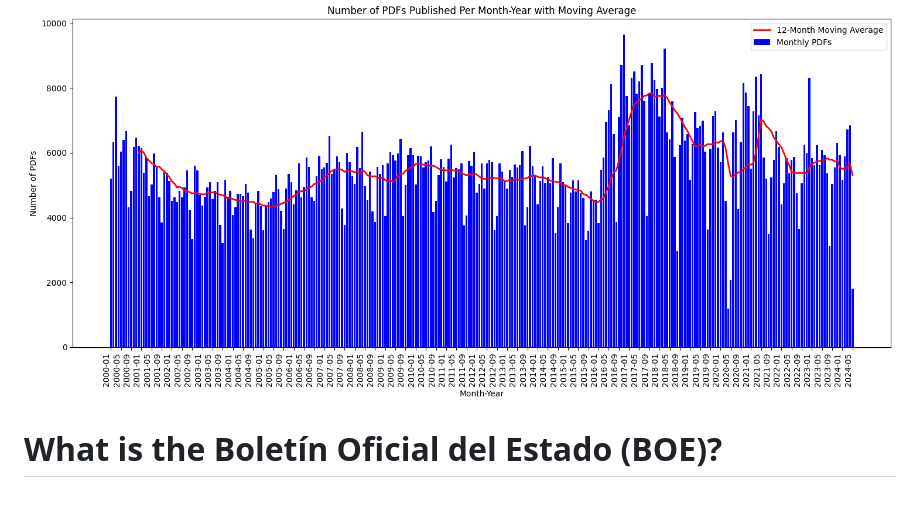
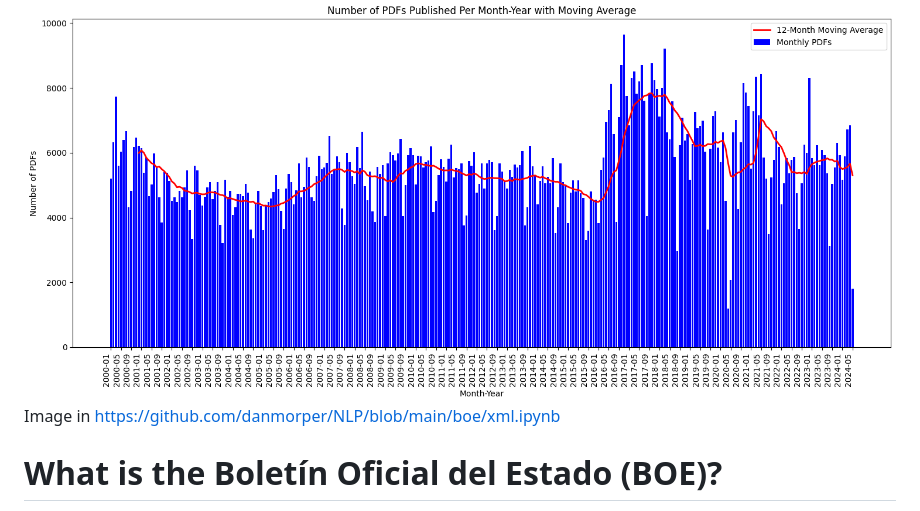
Before and after one commit to danmorper/escribir_tfg, a Markdown page: first_draft.md, the part around the change. GitHub-like rendering.

Commit message:
tiny change

```diff
--- a/first_draft.md
+++ b/first_draft.md
@@ -18,7 +18,7 @@ This is a strong and groundbreaking statement with which I partially agree. Alth
 
 In this bachelor's thesis, we will use NLP to extract data from the Boletín Oficial del Estado, which is the official gazette of Spain. The number of pdfs published per month make incredibly difficult for an only person to keep up with all the information (see graph below). LLMs combined with a RAG system can very useful to retrieve information so it can enhance transparency and accessibility to information. What is more, [it is already being used in law firms](https://www.truelaw.ai/blog/legal-rag-vs-rag-a-technical-exploration-of-retrieval-systems)
 ![Number of PDFs published per Month with Moving Avarage](images/pdfs_month.png)
-
+Image in https://github.com/danmorper/NLP/blob/main/boe/xml.ipynb
 # What is the Boletín Oficial del Estado (BOE)?
 The Boletín Oficial del Estado (BOE) is the official gazette of Spain, functioning as a daily publication that serves as the official channel for disseminating legal norms, regulations, and other important official announcements from the government and other public bodies. The BOE is published every day and made available in both PDF and XML formats. This allows for easy access and verification of legal documents by citizens, organizations, and legal entities.
 
```
